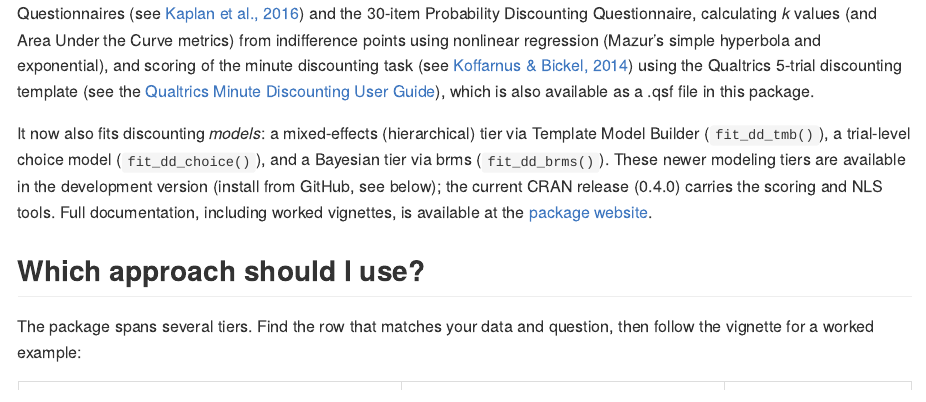
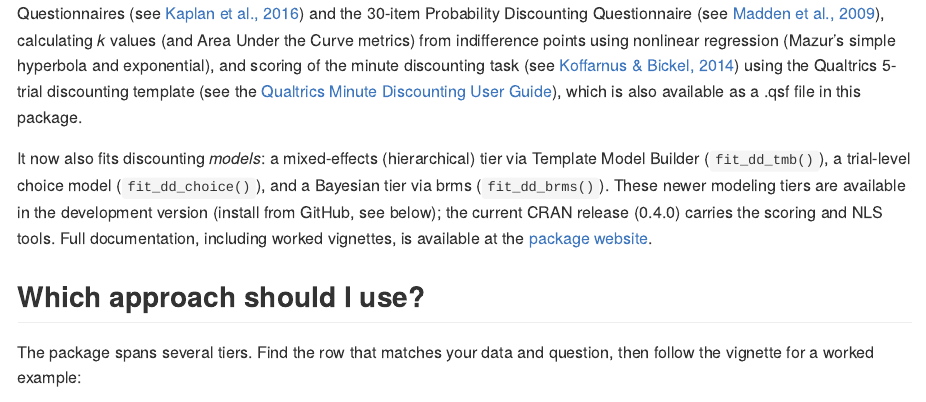
Before and after one commit to brentkaplan/beezdiscounting, an R Markdown document (README.Rmd): the page in a window 1100 px wide, from 170 px down. Rendered offline with R 4.5, knitr and Pandoc, with nearby package versions; some code elsewhere in the file could not run offline; badge pictures from the web are left out.

Commit message:
docs(pdq): polish from final review (plot dots passthrough, vignette/README clarity)

```diff
--- a/README.Rmd
+++ b/README.Rmd
@@ -24,7 +24,8 @@ An R package containing commonly used functions for analyzing behavioral economi
 The package began as a set of scoring and curve-fitting tools. It supports
 scoring of the 21- and 27-Item Monetary Choice Questionnaires (see
 [Kaplan et al., 2016](https://doi.org/10.1007/s40614-016-0070-9)) and the
-30-item Probability Discounting Questionnaire, calculating
+30-item Probability Discounting Questionnaire
+(see [Madden et al., 2009](https://doi.org/10.1037/a0016806)), calculating
 *k* values (and Area Under the Curve metrics) from indifference points using
 nonlinear regression (Mazur's simple hyperbola and exponential), and scoring of
 the minute discounting task
```
Also changed, not shown: R/mcq.R (+1 -0 lines), R/pdq.R (+3 -4 lines), vignettes/pdq-scoring.Rmd (+3 -0 lines), README.md.
